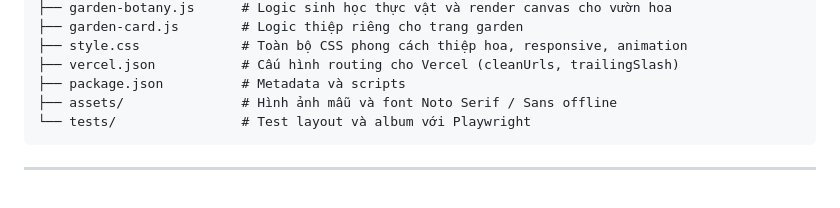
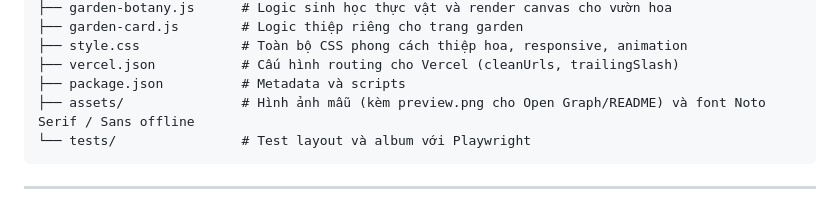
Before and after one commit to giabao98/TangVk2010, a Markdown page: .ai/PROJECT_CONTEXT.md, the part around the change. Rendered like a GitHub page.

Commit message:
docs: update PROJECT_CONTEXT.md with preview image notes

````diff
--- a/.ai/PROJECT_CONTEXT.md
+++ b/.ai/PROJECT_CONTEXT.md
@@ -46,7 +46,7 @@ Testing & Automation    : Playwright (playwright-cli, tests/*.cjs)
 ├── style.css             # Toàn bộ CSS phong cách thiệp hoa, responsive, animation
 ├── vercel.json           # Cấu hình routing cho Vercel (cleanUrls, trailingSlash)
 ├── package.json          # Metadata và scripts
-├── assets/               # Hình ảnh mẫu và font Noto Serif / Sans offline
+├── assets/               # Hình ảnh mẫu (kèm preview.png cho Open Graph/README) và font Noto Serif / Sans offline
 └── tests/                # Test layout và album với Playwright
 ```
 
````
